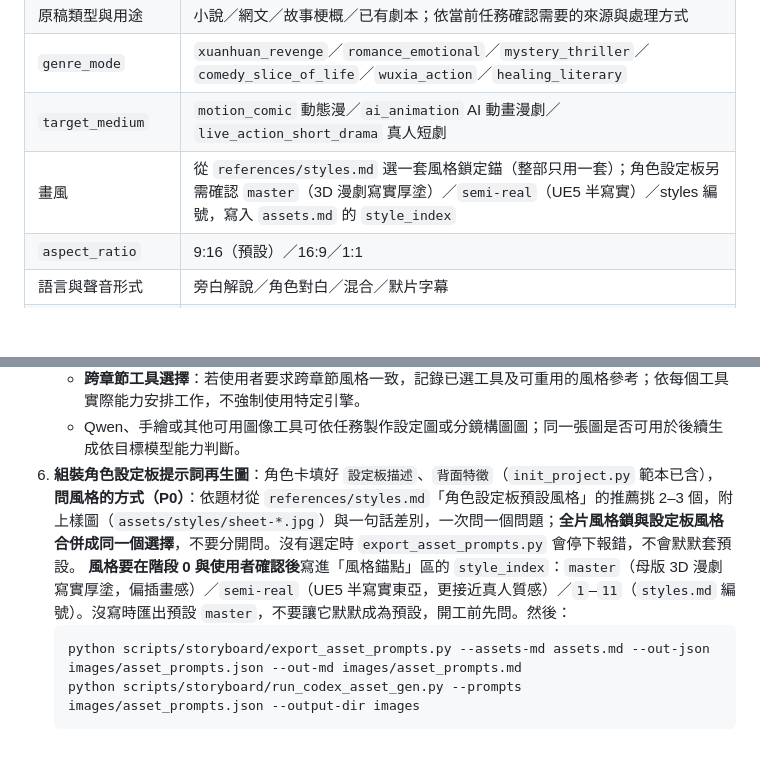
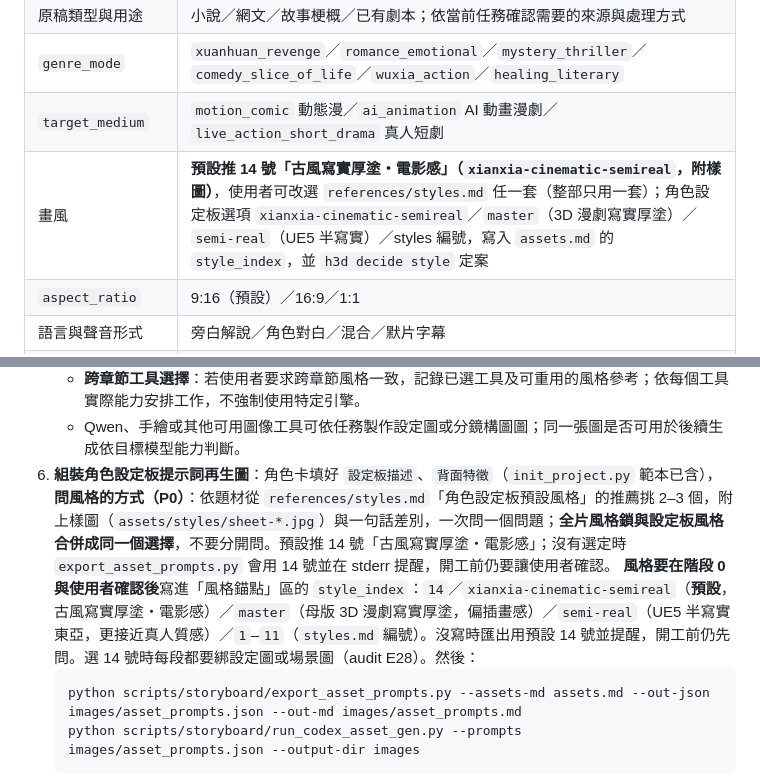
Before and after one commit to ayase0307/ai-comic-drama, a Markdown page: references/pipeline.md, 2 parts joined by grey strips. Drawn GitHub-style; blank space fills up the shorter version.

````diff
--- a/references/pipeline.md
+++ b/references/pipeline.md
@@ -18,7 +18,7 @@
 | 原稿類型與用途 | 小說／網文／故事梗概／已有劇本；依當前任務確認需要的來源與處理方式 |
 | `genre_mode` | `xuanhuan_revenge`／`romance_emotional`／`mystery_thriller`／`comedy_slice_of_life`／`wuxia_action`／`healing_literary` |
 | `target_medium` | `motion_comic` 動態漫／`ai_animation` AI 動畫漫劇／`live_action_short_drama` 真人短劇 |
-| 畫風 | 從 `references/styles.md` 選一套風格鎖定錨（整部只用一套）；角色設定板另需確認 `master`（3D 漫劇寫實厚塗）／`semi-real`（UE5 半寫實）／styles 編號，寫入 `assets.md` 的 `style_index` |
+| 畫風 | **預設推 14 號「古風寫實厚塗・電影感」（`xianxia-cinematic-semireal`，附樣圖）**，使用者可改選 `references/styles.md` 任一套（整部只用一套）；角色設定板選項 `xianxia-cinematic-semireal`／`master`（3D 漫劇寫實厚塗）／`semi-real`（UE5 半寫實）／styles 編號，寫入 `assets.md` 的 `style_index`，並 `h3d decide style` 定案 |
 | `aspect_ratio` | 9:16（預設）／16:9／1:1 |
 | 語言與聲音形式 | 旁白解說／角色對白／混合／默片字幕 |
 | 台詞政策（需要改寫或估算時） | `① 原文逐字保留` / `② 只留重點句` / `③ 影視化改寫` / `④ 無台詞純旁白`；已在 brief 中交代則沿用 |
@@ -127,8 +127,8 @@ python scripts/init_project.py my-drama --title "我的漫劇" --episodes 12
    - **詢問指定工具（推薦 Codex CLI）**：在出核心資產圖前，必須詢問使用者指定生圖工具（推薦本機 Codex CLI 或使用者授權之工具）。
    - **跨章節工具選擇**：若使用者要求跨章節風格一致，記錄已選工具及可重用的風格參考；依每個工具實際能力安排工作，不強制使用特定引擎。
    - Qwen、手繪或其他可用圖像工具可依任務製作設定圖或分鏡構圖圖；同一張圖是否可用於後續生成依目標模型能力判斷。
-6. **組裝角色設定板提示詞再生圖**：角色卡填好 `設定板描述`、`背面特徵`（`init_project.py` 範本已含），**問風格的方式（P0）**：依題材從 `references/styles.md`「角色設定板預設風格」的推薦挑 2–3 個，附上樣圖（`assets/styles/sheet-*.jpg`）與一句話差別，一次問一個問題；**全片風格鎖與設定板風格合併成同一個選擇**，不要分開問。沒有選定時 `export_asset_prompts.py` 會停下報錯，不會默默套預設。
-   **風格要在階段 0 與使用者確認後**寫進「風格錨點」區的 `style_index`：`master`（母版 3D 漫劇寫實厚塗，偏插畫感）／`semi-real`（UE5 半寫實東亞，更接近真人質感）／`1`–`11`（`styles.md` 編號）。沒寫時匯出預設 `master`，不要讓它默默成為預設，開工前先問。然後：
+6. **組裝角色設定板提示詞再生圖**：角色卡填好 `設定板描述`、`背面特徵`（`init_project.py` 範本已含），**問風格的方式（P0）**：依題材從 `references/styles.md`「角色設定板預設風格」的推薦挑 2–3 個，附上樣圖（`assets/styles/sheet-*.jpg`）與一句話差別，一次問一個問題；**全片風格鎖與設定板風格合併成同一個選擇**，不要分開問。預設推 14 號「古風寫實厚塗・電影感」；沒有選定時 `export_asset_prompts.py` 會用 14 號並在 stderr 提醒，開工前仍要讓使用者確認。
+   **風格要在階段 0 與使用者確認後**寫進「風格錨點」區的 `style_index`：`14`／`xianxia-cinematic-semireal`（**預設**，古風寫實厚塗・電影感）／`master`（母版 3D 漫劇寫實厚塗，偏插畫感）／`semi-real`（UE5 半寫實東亞，更接近真人質感）／`1`–`11`（`styles.md` 編號）。沒寫時匯出用預設 14 號並提醒，開工前仍先問。選 14 號時每段都要綁設定圖或場景圖（audit E28）。然後：
    ```bash
    python scripts/storyboard/export_asset_prompts.py --assets-md assets.md --out-json images/asset_prompts.json --out-md images/asset_prompts.md
    python scripts/storyboard/run_codex_asset_gen.py --prompts images/asset_prompts.json --output-dir images
````
Also changed, not shown: SKILL.md (+1 -1 lines), references/styles.md (+34 -3 lines), assets/styles/sheet-14-xianxia-cinematic-semireal.jpg (added), 10 other files.
